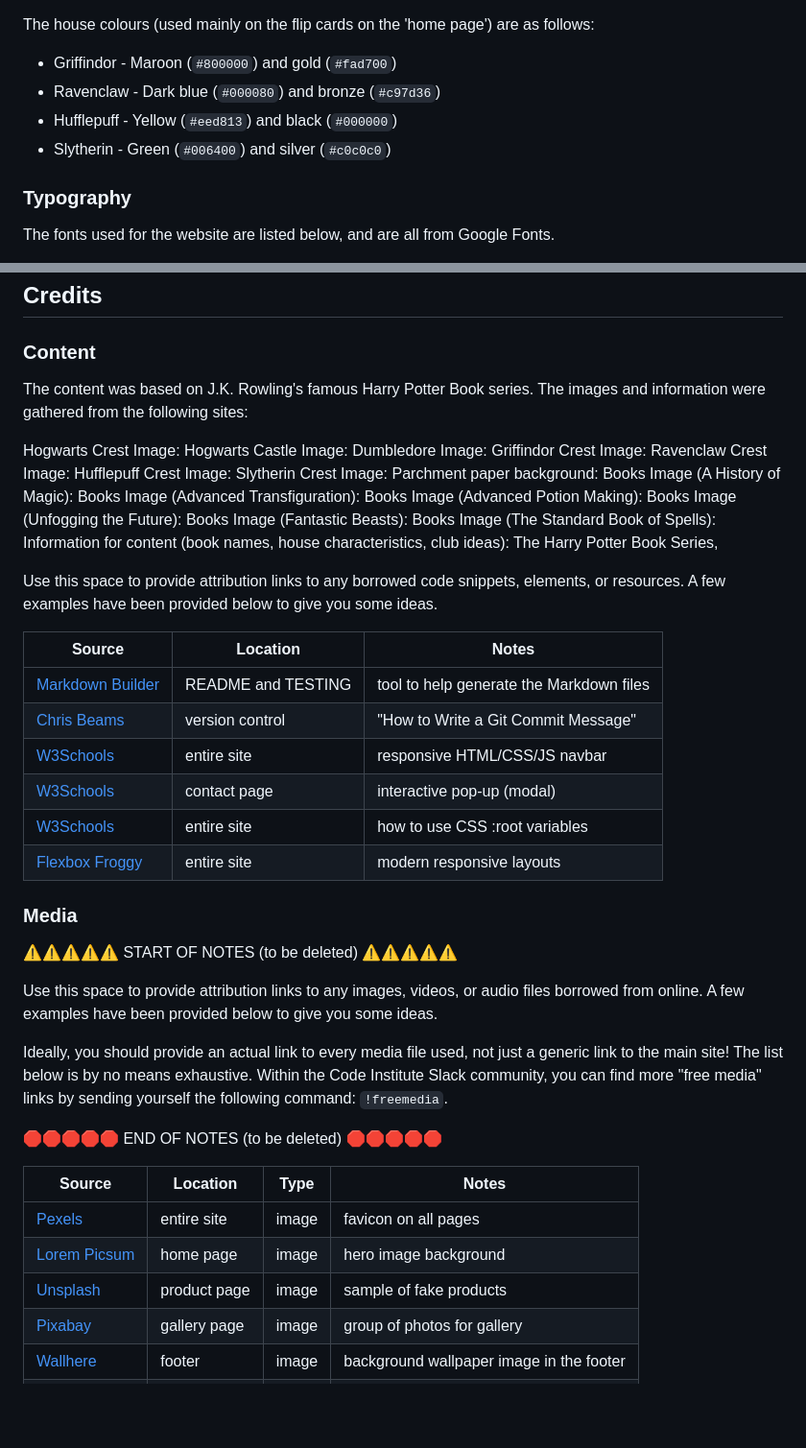
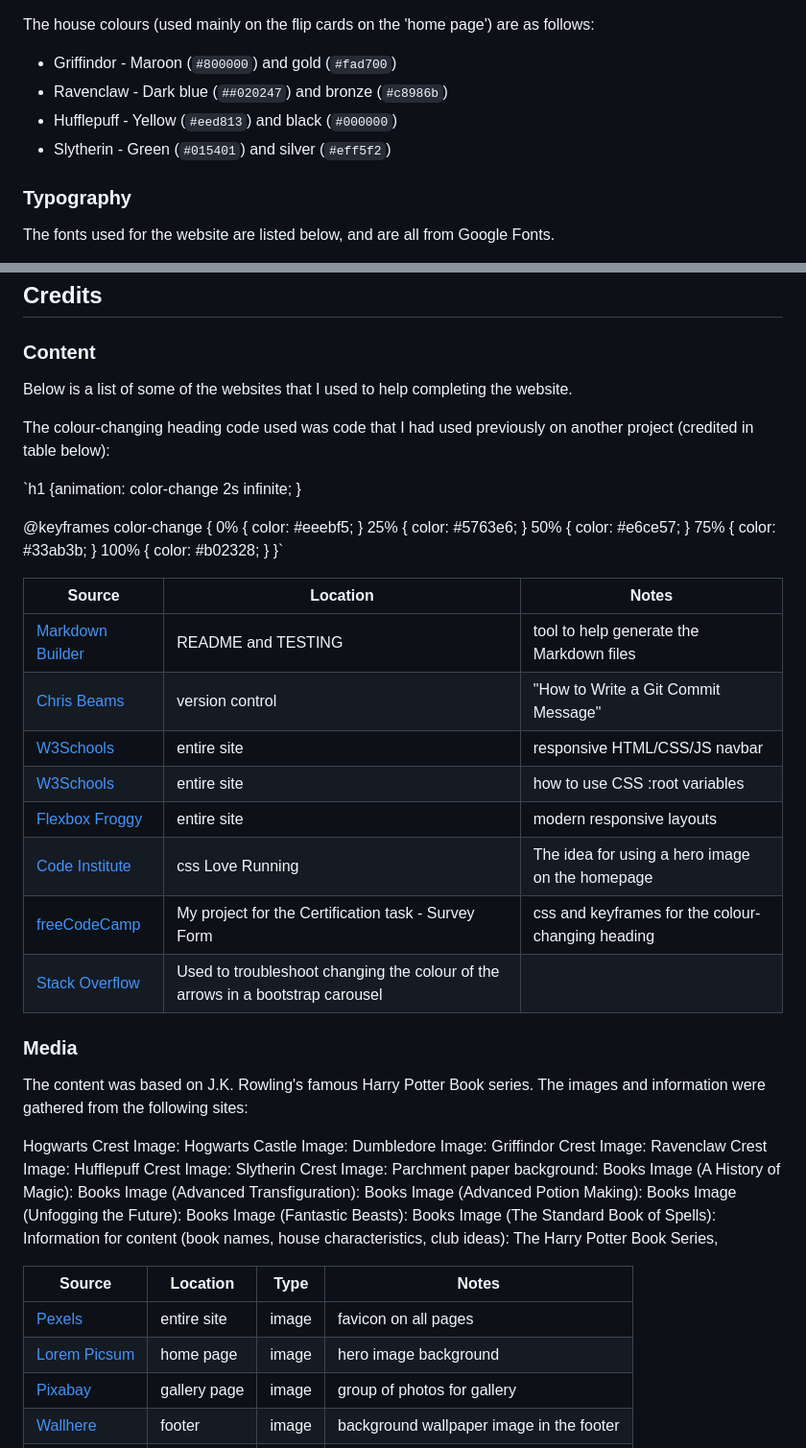
Before and after one commit to D3lyth/milestone-project-1, a Markdown page: README.md, 2 parts joined by grey strips. Shown at 96% size. GitHub-like rendering; blank space fills up the shorter version.

Commit message:
Document content and edit colour changes

```diff
--- a/README.md
+++ b/README.md
@@ -39,9 +39,9 @@ Adobe Color was used to create the colour palette [https://color.adobe.com/creat
 
 The house colours (used mainly on the flip cards on the 'home page') are as follows:
 - Griffindor - Maroon (`#800000`) and gold (`#fad700`)
-- Ravenclaw - Dark blue (`#000080`) and bronze (`#c97d36`)
+- Ravenclaw - Dark blue (`##020247`) and bronze (`#c8986b`)
 - Hufflepuff - Yellow (`#eed813`) and black (`#000000`)
-- Slytherin - Green (`#006400`) and silver (`#c0c0c0`)
+- Slytherin - Green (`#015401`) and silver (`#eff5f2`)
 
 ### Typography
 
@@ -245,6 +245,34 @@ Comparing Local vs live deployment, there doesn't seem to be any differences in
 
 ### Content
 
+Below is a list of some of the websites that I used to help completing the website.
+
+The colour-changing heading code used was code that I had used previously on another project (credited in table below):
+
+`h1 {animation: color-change 2s infinite;
+}
+
+@keyframes color-change {
+  0% { color: #eeebf5; }
+  25% { color: #5763e6; }
+  50% { color: #e6ce57; }
+  75% { color: #33ab3b; }
+  100% { color: #b02328; }
+}`
+
+| Source | Location | Notes |
+| --- | --- | --- |
+| [Markdown Builder](https://traveltimn.github.io/markdown-builder) | README and TESTING | tool to help generate the Markdown files |
+| [Chris Beams](https://chris.beams.io/posts/git-commit) | version control | "How to Write a Git Commit Message" |
+| [W3Schools](https://www.w3schools.com/howto/howto_js_topnav_responsive.asp) | entire site | responsive HTML/CSS/JS navbar |
+| [W3Schools](https://www.w3schools.com/css/css3_variables.asp) | entire site | how to use CSS :root variables |
+| [Flexbox Froggy](https://flexboxfroggy.com/) | entire site | modern responsive layouts |
+| [Code Institute](https://learn.codeinstitute.net) | css Love Running | The idea for using a hero image on the homepage |
+| [freeCodeCamp](https://www.freecodecamp.org/learn/2022/responsive-web-design/) | My project for the Certification task - Survey Form | css and keyframes for the colour-changing heading |
+| [Stack Overflow](https://stackoverflow.com/questions/46249541/change-arrow-colors-in-bootstraps-carousel/49017805#49017805) | Used to troubleshoot changing the colour of the arrows in a bootstrap carousel |
+
+### Media
+
 The content was based on J.K. Rowling's famous Harry Potter Book series. The images and information were gathered from the following sites:
 
 Hogwarts Crest Image:
@@ -263,37 +291,10 @@ Books Image (Fantastic Beasts):
 Books Image (The Standard Book of Spells):
 Information for content (book names, house characteristics, club ideas): The Harry Potter Book Series,
 
-Use this space to provide attribution links to any borrowed code snippets, elements, or resources.
-A few examples have been provided below to give you some ideas.
-
-
-| Source | Location | Notes |
-| --- | --- | --- |
-| [Markdown Builder](https://traveltimn.github.io/markdown-builder) | README and TESTING | tool to help generate the Markdown files |
-| [Chris Beams](https://chris.beams.io/posts/git-commit) | version control | "How to Write a Git Commit Message" |
-| [W3Schools](https://www.w3schools.com/howto/howto_js_topnav_responsive.asp) | entire site | responsive HTML/CSS/JS navbar |
-| [W3Schools](https://www.w3schools.com/howto/howto_css_modals.asp) | contact page | interactive pop-up (modal) |
-| [W3Schools](https://www.w3schools.com/css/css3_variables.asp) | entire site | how to use CSS :root variables |
-| [Flexbox Froggy](https://flexboxfroggy.com/) | entire site | modern responsive layouts |
-
-### Media
-
-⚠️⚠️⚠️⚠️⚠️ START OF NOTES (to be deleted) ⚠️⚠️⚠️⚠️⚠️
-
-Use this space to provide attribution links to any images, videos, or audio files borrowed from online.
-A few examples have been provided below to give you some ideas.
-
-Ideally, you should provide an actual link to every media file used, not just a generic link to the main site!
-The list below is by no means exhaustive. Within the Code Institute Slack community, you can find more "free media" links
-by sending yourself the following command: `!freemedia`.
-
-🛑🛑🛑🛑🛑 END OF NOTES (to be deleted) 🛑🛑🛑🛑🛑
-
 | Source | Location | Type | Notes |
 | --- | --- | --- | --- |
 | [Pexels](https://www.pexels.com) | entire site | image | favicon on all pages |
-| [Lorem Picsum](https://picsum.photos) | home page | image | hero image background |
-| [Unsplash](https://unsplash.com) | product page | image | sample of fake products |
+| [Lorem Picsum](https://picsum.photos) | home page | image | hero image background |s
 | [Pixabay](https://pixabay.com) | gallery page | image | group of photos for gallery |
 | [Wallhere](https://wallhere.com) | footer | image | background wallpaper image in the footer |
 | [TinyPNG](https://tinypng.com) | entire site | image | tool for image compression |
```
